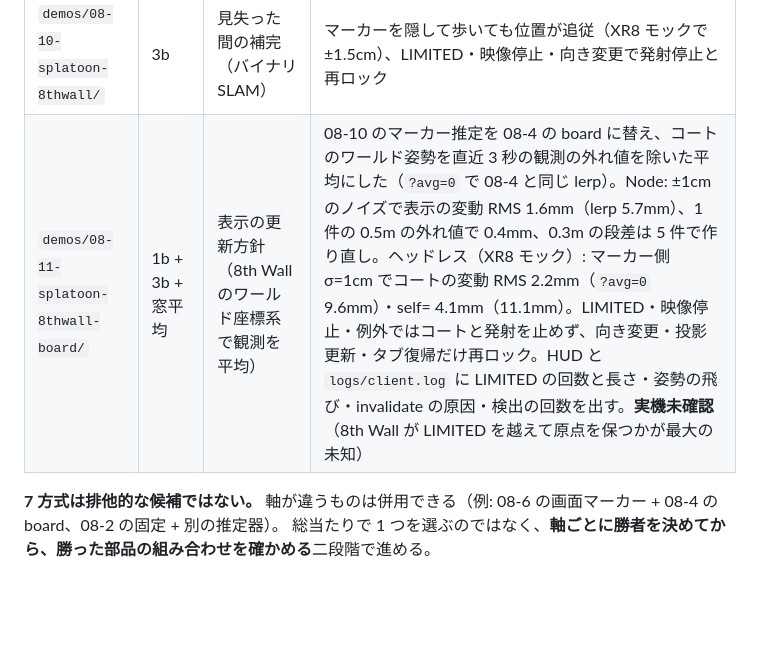
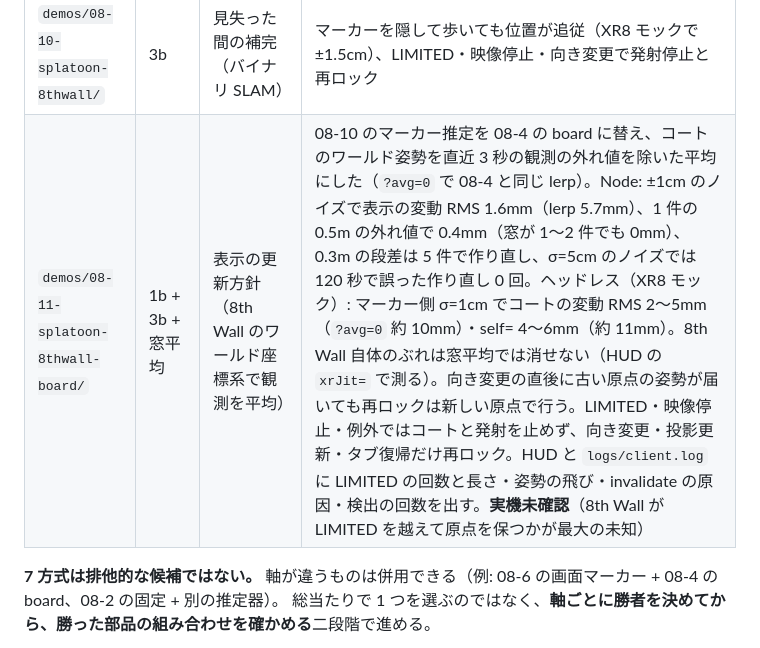
Before and after one commit to na2kera/mobile-mr, a Markdown page: docs/space-stability-options.md, the part around the change. GitHub-like rendering; blank space fills up the shorter version.

```diff
--- a/docs/space-stability-options.md
+++ b/docs/space-stability-options.md
@@ -201,7 +201,7 @@ A と B は「推定の数学と統合の仕方」、C と D は「構造」の
 | `demos/08-8-splatoon-pose-cam/` | 2b | 観測の出どころ | 2a のマーカー無し版。距離は肩幅の仮定に依存 |
 | `demos/08-9-splatoon-hold/` | 1b + 3a + 「止める」 | 表示の更新方針 | 合成カメラに ±1cm のノイズを入れても、止まっている間は自分の位置が 1mm も変わらない（回転もビット単位で変わらない。`?hold=0` では 17〜29mm・0.75〜1.5° ぶれる）。0.5m 動くと追従し、止まると再び固定（マーカー・SLAM とも）。止まった後の固定位置の偏りは、実機に近い raw（検出 100ms ごと + lerp の減速の尾）で中央値 5.9mm（ドリフト条件を足す前は 15.8mm で、離脱の閾値の際で往復していた）。代償: 止めた状態から 0.5m/s で歩き出すと約 16cm 遅れてから寄せる |
 | `demos/08-10-splatoon-8thwall/` | 3b | 見失った間の補完（バイナリ SLAM） | マーカーを隠して歩いても位置が追従（XR8 モックで ±1.5cm）、LIMITED・映像停止・向き変更で発射停止と再ロック |
-| `demos/08-11-splatoon-8thwall-board/` | 1b + 3b + 窓平均 | 表示の更新方針（8th Wall のワールド座標系で観測を平均） | 08-10 のマーカー推定を 08-4 の board に替え、コートのワールド姿勢を直近 3 秒の観測の外れ値を除いた平均にした（`?avg=0` で 08-4 と同じ lerp）。Node: ±1cm のノイズで表示の変動 RMS 1.6mm（lerp 5.7mm）、1 件の 0.5m の外れ値で 0.4mm、0.3m の段差は 5 件で作り直し。ヘッドレス（XR8 モック）: マーカー側 σ=1cm でコートの変動 RMS 2.2mm（`?avg=0` 9.6mm）・self= 4.1mm（11.1mm）。LIMITED・映像停止・例外ではコートと発射を止めず、向き変更・投影更新・タブ復帰だけ再ロック。HUD と `logs/client.log` に LIMITED の回数と長さ・姿勢の飛び・invalidate の原因・検出の回数を出す。**実機未確認**（8th Wall が LIMITED を越えて原点を保つかが最大の未知） |
+| `demos/08-11-splatoon-8thwall-board/` | 1b + 3b + 窓平均 | 表示の更新方針（8th Wall のワールド座標系で観測を平均） | 08-10 のマーカー推定を 08-4 の board に替え、コートのワールド姿勢を直近 3 秒の観測の外れ値を除いた平均にした（`?avg=0` で 08-4 と同じ lerp）。Node: ±1cm のノイズで表示の変動 RMS 1.6mm（lerp 5.7mm）、1 件の 0.5m の外れ値で 0.4mm（窓が 1〜2 件でも 0mm）、0.3m の段差は 5 件で作り直し、σ=5cm のノイズでは 120 秒で誤った作り直し 0 回。ヘッドレス（XR8 モック）: マーカー側 σ=1cm でコートの変動 RMS 2〜5mm（`?avg=0` 約 10mm）・self= 4〜6mm（約 11mm）。8th Wall 自体のぶれは窓平均では消せない（HUD の `xrJit=` で測る）。向き変更の直後に古い原点の姿勢が届いても再ロックは新しい原点で行う。LIMITED・映像停止・例外ではコートと発射を止めず、向き変更・投影更新・タブ復帰だけ再ロック。HUD と `logs/client.log` に LIMITED の回数と長さ・姿勢の飛び・invalidate の原因・検出の回数を出す。**実機未確認**（8th Wall が LIMITED を越えて原点を保つかが最大の未知） |
 
 **7 方式は排他的な候補ではない。** 軸が違うものは併用できる（例: 08-6 の画面マーカー + 08-4 の board、08-2 の固定 + 別の推定器）。
 総当たりで 1 つを選ぶのではなく、**軸ごとに勝者を決めてから、勝った部品の組み合わせを確かめる**二段階で進める。
```
Also changed, not shown: demos/08-11-splatoon-8thwall-board/README.md (+19 -7 lines).
